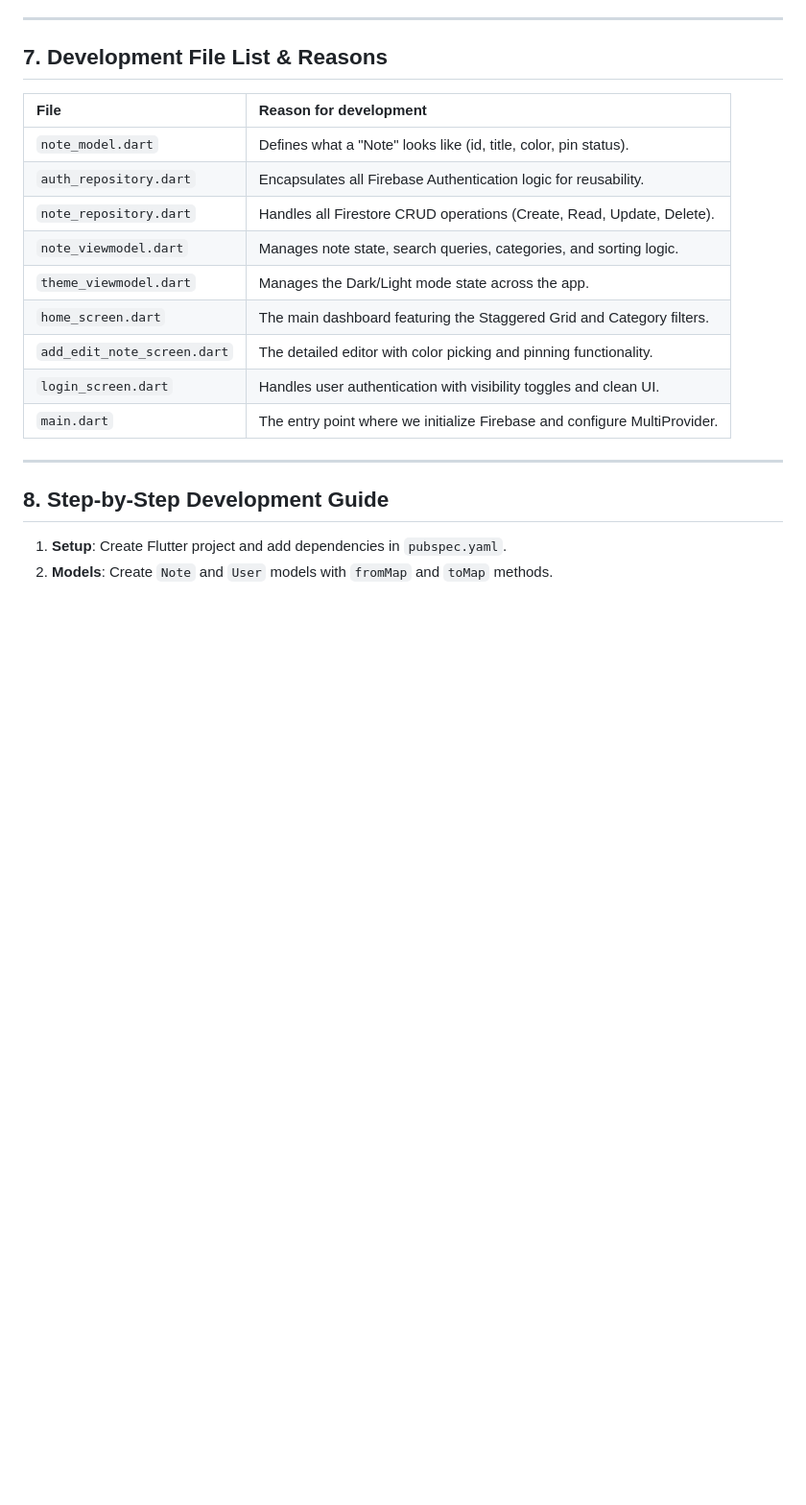
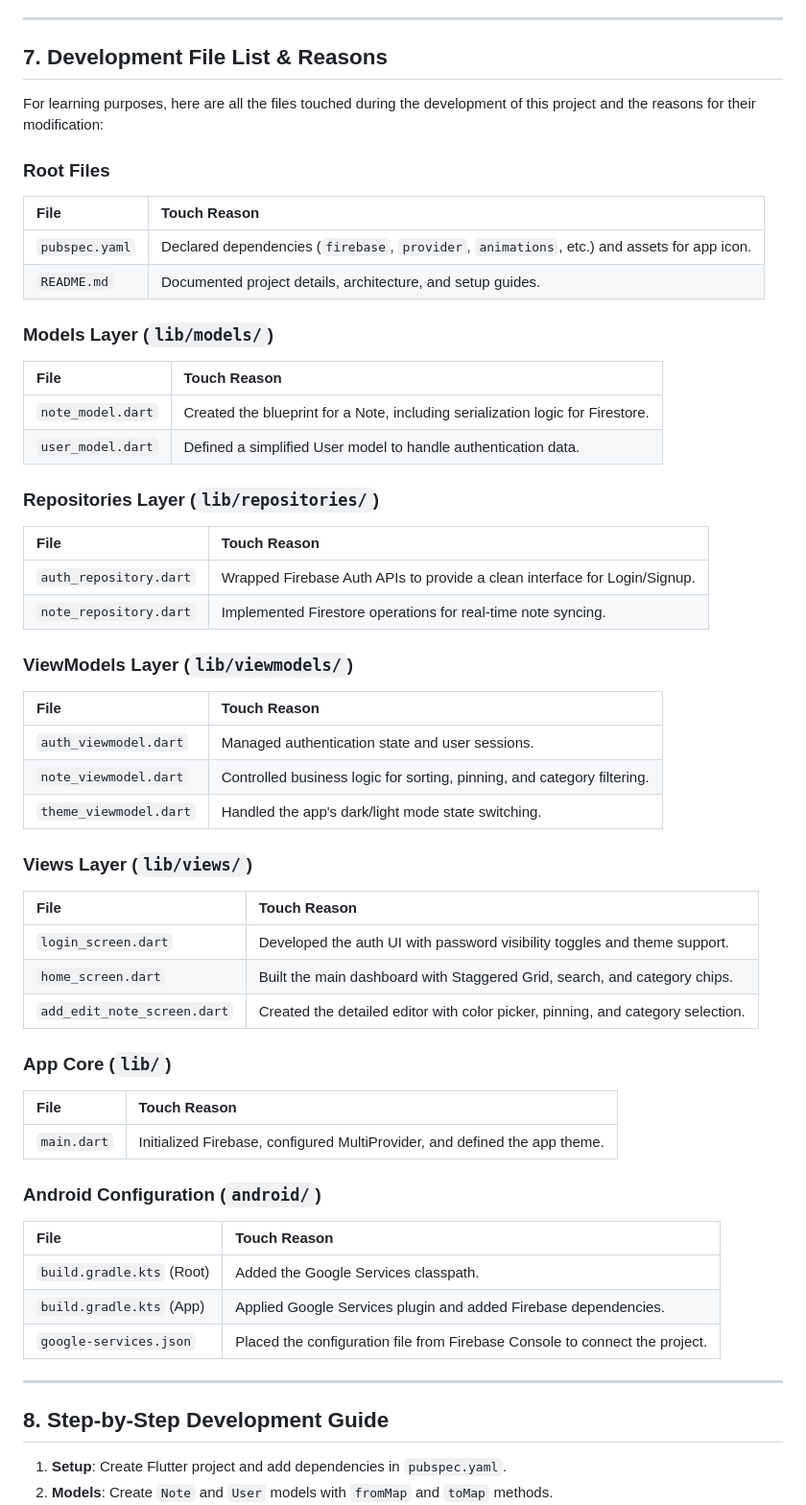
Before and after one commit to Md-Raju-Mia/notes_app_with_firebasestore, a Markdown page: README.md, the part around the change. Shown at 96% size. GitHub-like rendering; blank space fills up the shorter version.

```diff
--- a/README.md
+++ b/README.md
@@ -65,17 +65,51 @@ We followed the **MVVM** pattern to ensure a strict separation of concerns:
 ---
 
 ## 7. Development File List & Reasons
-| File | Reason for development |
+For learning purposes, here are all the files touched during the development of this project and the reasons for their modification:
+
+### Root Files
+| File | Touch Reason |
 | :--- | :--- |
-| `note_model.dart` | Defines what a "Note" looks like (id, title, color, pin status). |
-| `auth_repository.dart` | Encapsulates all Firebase Authentication logic for reusability. |
-| `note_repository.dart` | Handles all Firestore CRUD operations (Create, Read, Update, Delete). |
-| `note_viewmodel.dart` | Manages note state, search queries, categories, and sorting logic. |
-| `theme_viewmodel.dart` | Manages the Dark/Light mode state across the app. |
-| `home_screen.dart` | The main dashboard featuring the Staggered Grid and Category filters. |
-| `add_edit_note_screen.dart` | The detailed editor with color picking and pinning functionality. |
-| `login_screen.dart` | Handles user authentication with visibility toggles and clean UI. |
-| `main.dart` | The entry point where we initialize Firebase and configure MultiProvider. |
+| `pubspec.yaml` | Declared dependencies (`firebase`, `provider`, `animations`, etc.) and assets for app icon. |
+| `README.md` | Documented project details, architecture, and setup guides. |
+
+### Models Layer (`lib/models/`)
+| File | Touch Reason |
+| :--- | :--- |
+| `note_model.dart` | Created the blueprint for a Note, including serialization logic for Firestore. |
+| `user_model.dart` | Defined a simplified User model to handle authentication data. |
+
+### Repositories Layer (`lib/repositories/`)
+| File | Touch Reason |
+| :--- | :--- |
+| `auth_repository.dart` | Wrapped Firebase Auth APIs to provide a clean interface for Login/Signup. |
+| `note_repository.dart` | Implemented Firestore operations for real-time note syncing. |
+
+### ViewModels Layer (`lib/viewmodels/`)
+| File | Touch Reason |
+| :--- | :--- |
+| `auth_viewmodel.dart` | Managed authentication state and user sessions. |
+| `note_viewmodel.dart` | Controlled business logic for sorting, pinning, and category filtering. |
+| `theme_viewmodel.dart` | Handled the app's dark/light mode state switching. |
+
+### Views Layer (`lib/views/`)
+| File | Touch Reason |
+| :--- | :--- |
+| `login_screen.dart` | Developed the auth UI with password visibility toggles and theme support. |
+| `home_screen.dart` | Built the main dashboard with Staggered Grid, search, and category chips. |
+| `add_edit_note_screen.dart` | Created the detailed editor with color picker, pinning, and category selection. |
+
+### App Core (`lib/`)
+| File | Touch Reason |
+| :--- | :--- |
+| `main.dart` | Initialized Firebase, configured MultiProvider, and defined the app theme. |
+
+### Android Configuration (`android/`)
+| File | Touch Reason |
+| :--- | :--- |
+| `build.gradle.kts` (Root) | Added the Google Services classpath. |
+| `build.gradle.kts` (App) | Applied Google Services plugin and added Firebase dependencies. |
+| `google-services.json` | Placed the configuration file from Firebase Console to connect the project. |
 
 ---
 
```
